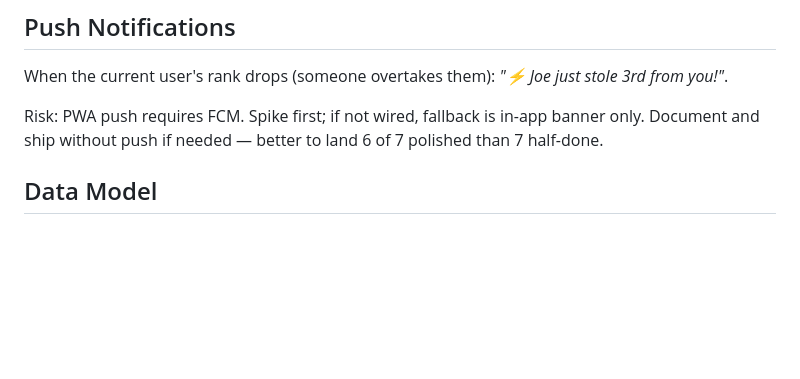
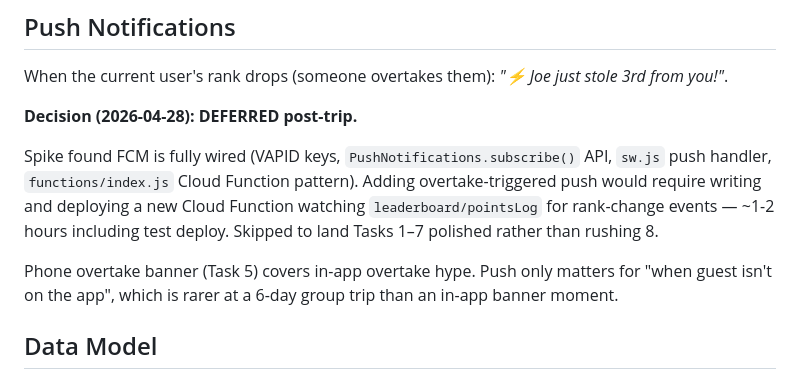
Before and after one commit to joeobrien4647-png/joes-30th-birthday, a Markdown page: docs/plans/2026-04-28-leaderboard-stadium-bundle-design.md, the part around the change. Rendered like a GitHub page; blank space fills up the shorter version.

Commit message:
Push notifications: deferred post-trip — phone banner covers in-app overtake hype

```diff
--- a/docs/plans/2026-04-28-leaderboard-stadium-bundle-design.md
+++ b/docs/plans/2026-04-28-leaderboard-stadium-bundle-design.md
@@ -62,7 +62,11 @@ Fullscreen page designed for a TV at the château. Auto-cycles every 12 seconds.
 
 When the current user's rank drops (someone overtakes them): *"⚡ Joe just stole 3rd from you!"*.
 
-Risk: PWA push requires FCM. Spike first; if not wired, fallback is in-app banner only. Document and ship without push if needed — better to land 6 of 7 polished than 7 half-done.
+**Decision (2026-04-28): DEFERRED post-trip.**
+
+Spike found FCM is fully wired (VAPID keys, `PushNotifications.subscribe()` API, `sw.js` push handler, `functions/index.js` Cloud Function pattern). Adding overtake-triggered push would require writing and deploying a new Cloud Function watching `leaderboard/pointsLog` for rank-change events — ~1-2 hours including test deploy. Skipped to land Tasks 1–7 polished rather than rushing 8.
+
+Phone overtake banner (Task 5) covers in-app overtake hype. Push only matters for "when guest isn't on the app", which is rarer at a 6-day group trip than an in-app banner moment.
 
 ## Data Model
 
```
